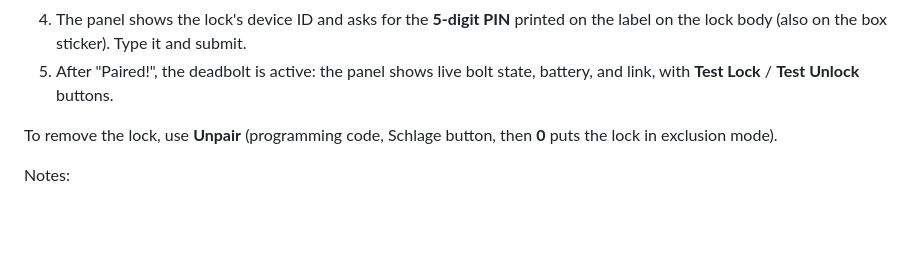
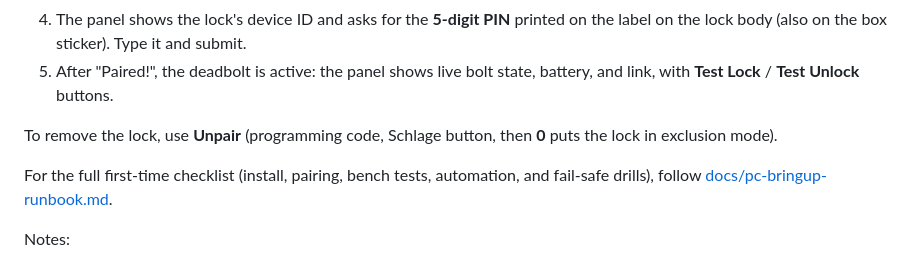
Before and after one commit to ajbcloud/UniFi-Access-Orchestrator, a Markdown page: README.md, the part around the change. Drawn GitHub-style; blank space fills up the shorter version.

```diff
--- a/README.md
+++ b/README.md
@@ -486,6 +486,8 @@ The app can drive a Z-Wave deadbolt (tested design: Schlage BE469ZP over a Zooz
 
 To remove the lock, use **Unpair** (programming code, Schlage button, then **0** puts the lock in exclusion mode).
 
+For the full first-time checklist (install, pairing, bench tests, automation, and fail-safe drills), follow [docs/pc-bringup-runbook.md](docs/pc-bringup-runbook.md).
+
 Notes:
 - The app generates and stores Z-Wave security keys in its config file on first pairing. Back up the config, and never delete `devices.zwave.security_keys` after pairing, or the lock will need to be excluded and re-paired.
 - If pairing fails with a "joined WITHOUT S2 security" message, the PIN was likely mistyped or the signal was weak: run Unpair, move the stick close to the lock, and pair again.
```
Also changed, not shown: docs/pc-bringup-runbook.md (added, +118 -0 lines).
